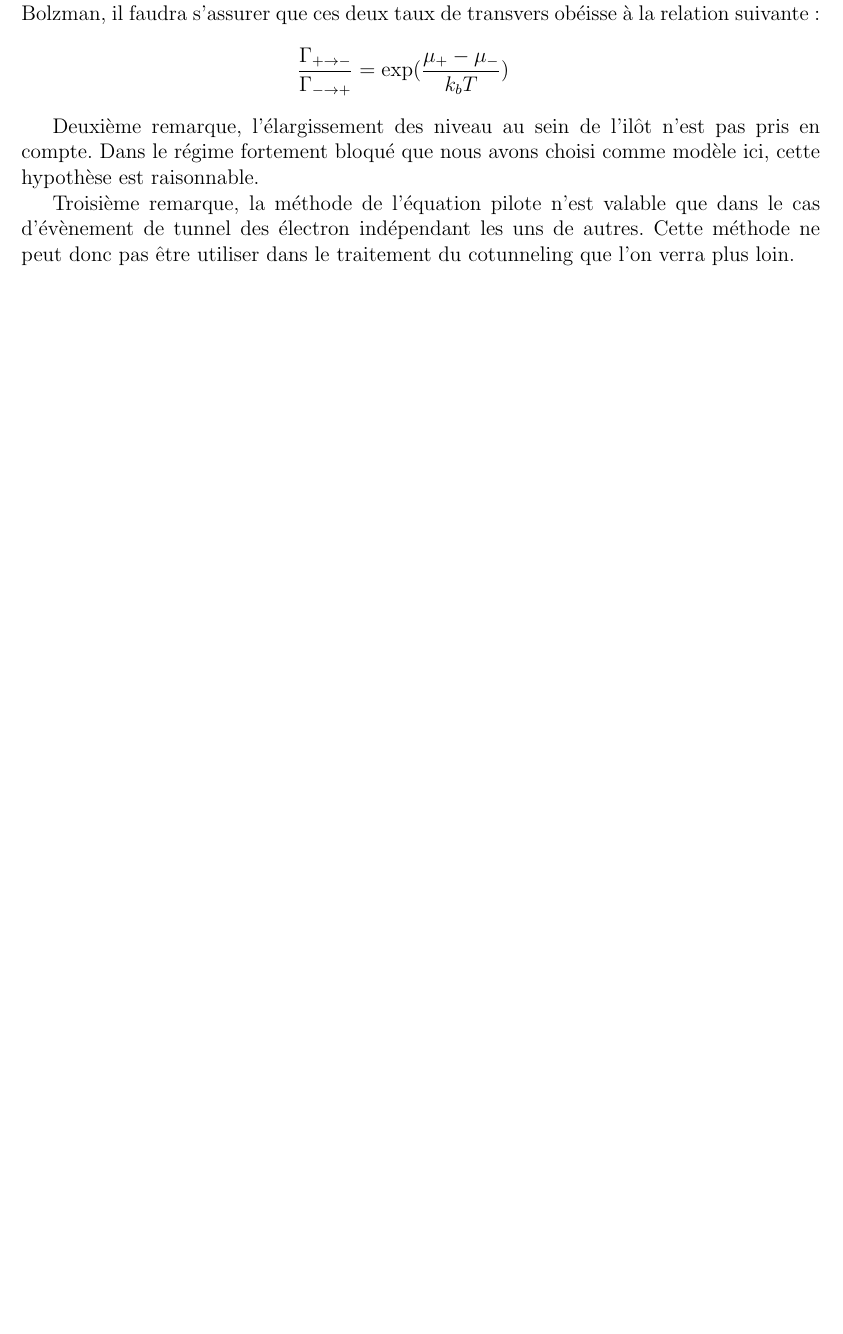
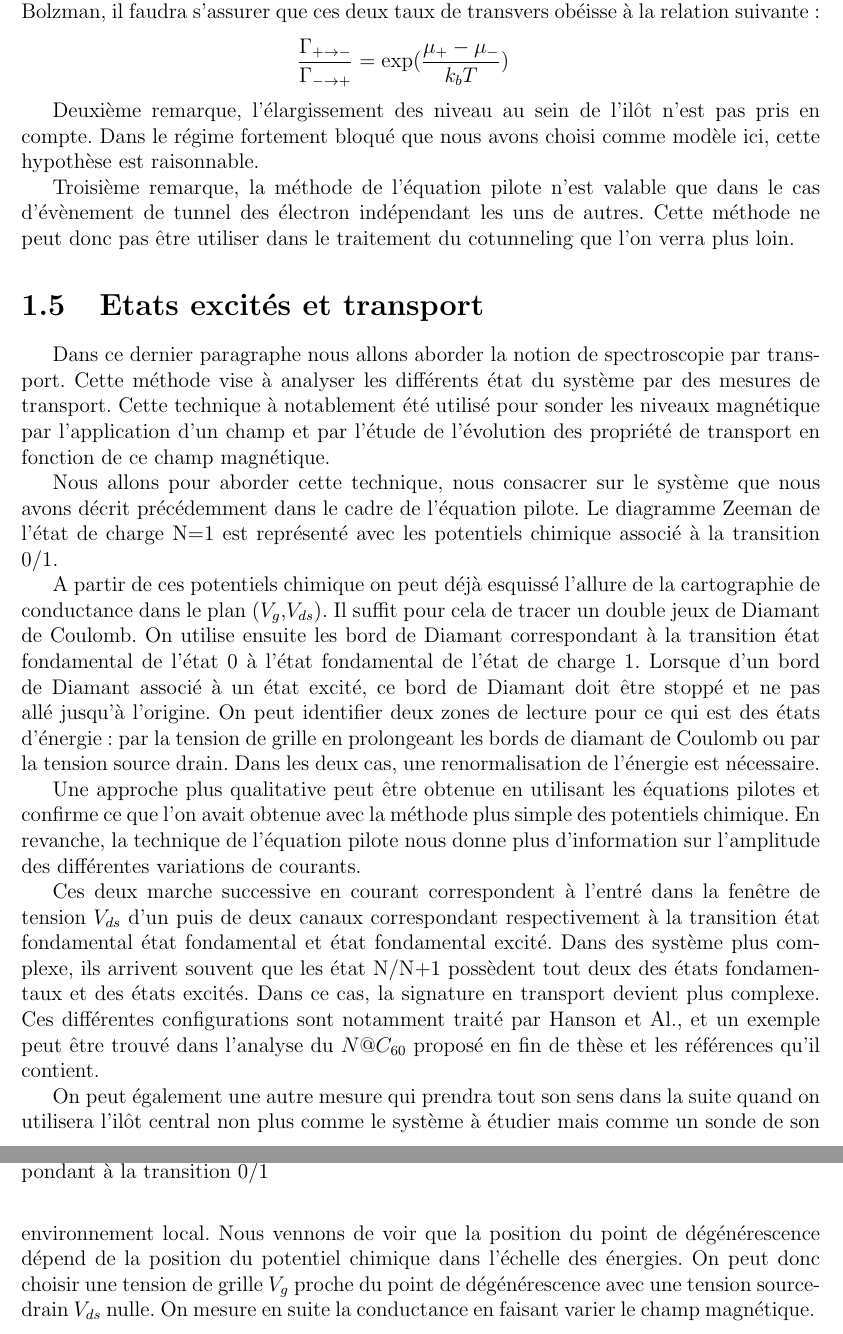
Before and after one commit to HenriqueCSJ/PhD-Thesis-Molecular-Magnetism, a LaTeX book (main.tex, which reads Theorie/Transport/transport.tex): part of page 12 of 12 before the commit and two parts of pages 12 and 13 of 13 after it, the two joined at a grey line, cut so that both start at the same text, the shorter picture padded with empty space. Compiled offline with pdfLaTeX.

Commit message:
Et un jour de plus!

```diff
--- a/Theorie/Transport/transport.tex
+++ b/Theorie/Transport/transport.tex
@@ -300,3 +302,21 @@ Il convient toutefois de faire quelques remarque sur cette méthode des équatio
 Deuxième remarque, l'élargissement des niveau au sein de l'il\^ot n'est pas pris en compte. Dans le régime fortement bloqué que nous avons choisi comme modèle ici, cette hypothèse est raisonnable.
 
 Troisième remarque, la méthode de l'équation pilote n'est valable que dans le cas d'évènement de tunnel des électron indépendant les uns de autres. Cette méthode ne peut donc pas \^etre utiliser dans le traitement du cotunneling que l'on verra plus loin.
+
+\section{Etats excités et transport}
+Dans ce dernier paragraphe nous allons aborder la notion de spectroscopie par transport. Cette méthode vise à analyser les différents état du système par des mesures de transport. Cette technique à notablement été utilisé pour sonder les niveaux magnétique par l'application d'un champ et par l'étude de l'évolution des propriété de transport en fonction de ce champ magnétique.
+
+Nous allons pour aborder cette technique, nous consacrer sur le système que nous avons décrit précédemment dans le cadre de l'équation pilote. Le diagramme Zeeman de l'état de charge N=1 est représenté avec les potentiels chimique associé à la transition 0/1.
+
+A partir de ces potentiels chimique on peut déjà esquissé l'allure de la cartographie de conductance dans le plan ($V_g$,$V_{ds}$). Il suffit pour cela de tracer un double jeux de Diamant de Coulomb. On utilise ensuite les bord de Diamant correspondant à la transition état fondamental de l'état 0 à l'état fondamental de l'état de charge 1. Lorsque d'un bord de Diamant associé à un état excité, ce bord de Diamant doit \^etre stoppé et ne pas allé jusqu'à l'origine. On peut identifier deux zones de lecture pour ce qui est des états d'énergie : par la tension de grille en prolongeant les bords de diamant de Coulomb ou par la tension source drain. Dans les deux cas, une renormalisation de l'énergie est nécessaire.
+
+Une approche plus qualitative peut \^etre obtenue en utilisant les équations pilotes et confirme ce que l'on avait obtenue avec la méthode plus simple des potentiels chimique. En revanche, la technique de l'équation pilote nous donne plus d'information sur l'amplitude des différentes variations de courants.
+
+Ces deux marche successive en courant correspondent à l'entré dans la fen\^etre de tension $V_{ds}$ d'un puis de deux canaux correspondant respectivement à la transition état fondamental état fondamental et état fondamental excité. Dans des système plus complexe, ils arrivent souvent que les état N/N+1 possèdent tout deux des états fondamentaux et des états excités. Dans ce cas, la signature en transport devient plus complexe. Ces différentes configurations sont notamment traité par Hanson et Al., et un exemple peut \^etre trouvé dans l'analyse du $N@C_{60}$ proposé en fin de thèse et les références qu'il contient.
+
+\begin{figure}
+\caption{Diagramme Zeeman de l'état de charge N=1. Potentiel chimique correspondant à la transition 0/1}
+\label{charge_discharge}
+\end{figure}
+
+On peut également une autre mesure qui prendra tout son sens dans la suite quand on utilisera l'il\^ot central non plus comme le système à étudier mais comme un sonde de son environnement local. Nous vennons de voir que la position du point de dégénérescence dépend de la position du potentiel chimique dans l'échelle des énergies. On peut donc choisir une tension de grille $V_g$ proche du point de dégénérescence avec une tension source-drain $V_{ds}$ nulle. On mesure en suite la conductance en faisant varier le champ magnétique.
```
Also changed, not shown: Theorie/Transport/transport.tex (6 more changed lines).
